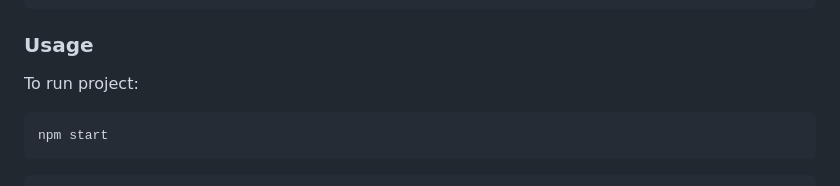
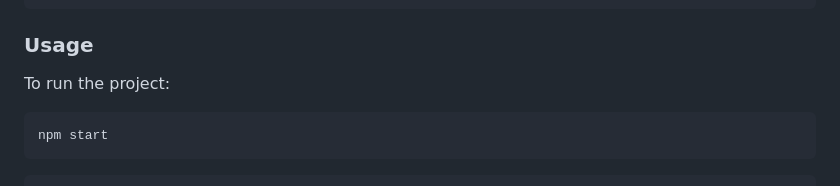
Before and after one commit to rmiyoyo/Spaceship-Kanbad-Board, a Markdown page: README.md, the part around the change. Rendered like a GitHub page.

Commit message:
Test github configuration

````diff
--- a/README.md
+++ b/README.md
@@ -115,7 +115,7 @@ npm install --save-dev stylelint@13.x stylelint-scss@3.xstylelint-config-standar
 
 ### Usage
 
-To run project:
+To run the project:
 
 ```bash
 npm start
````
